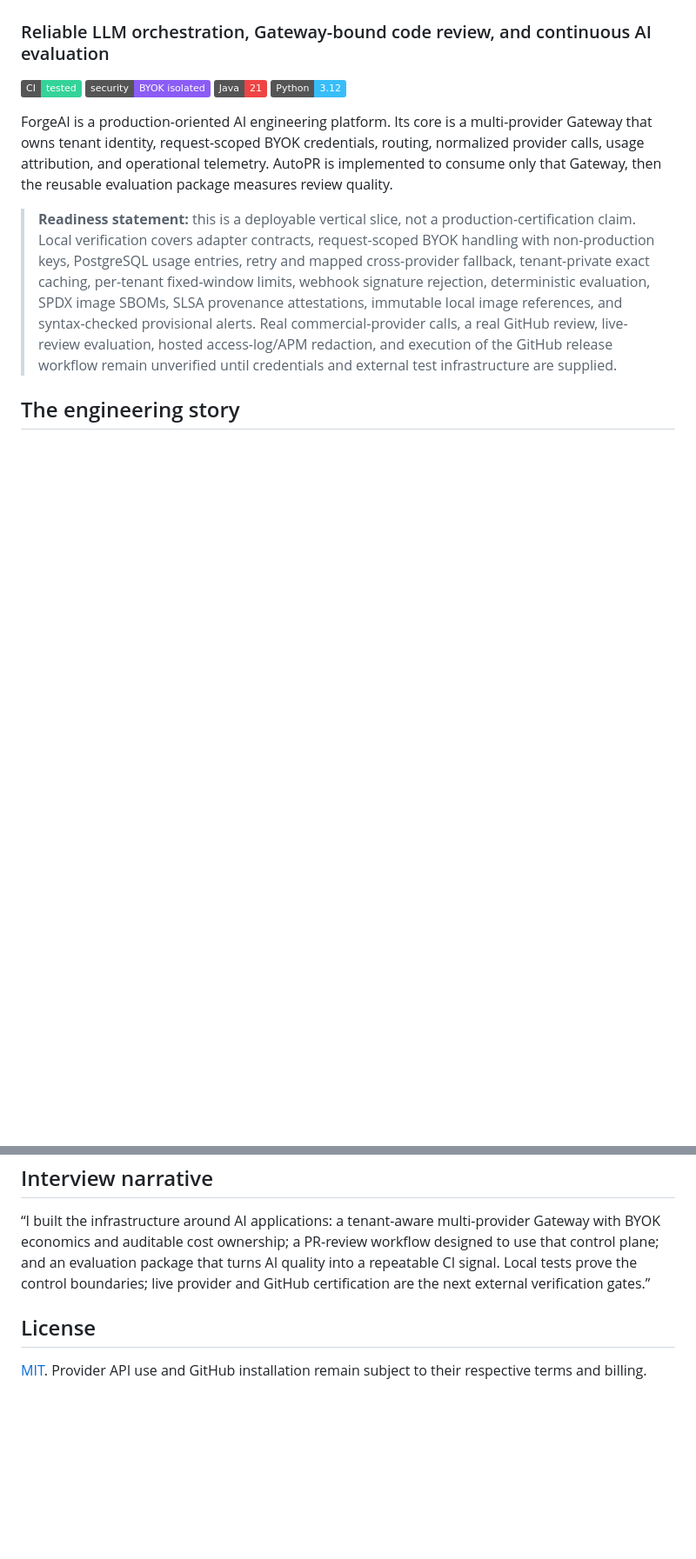
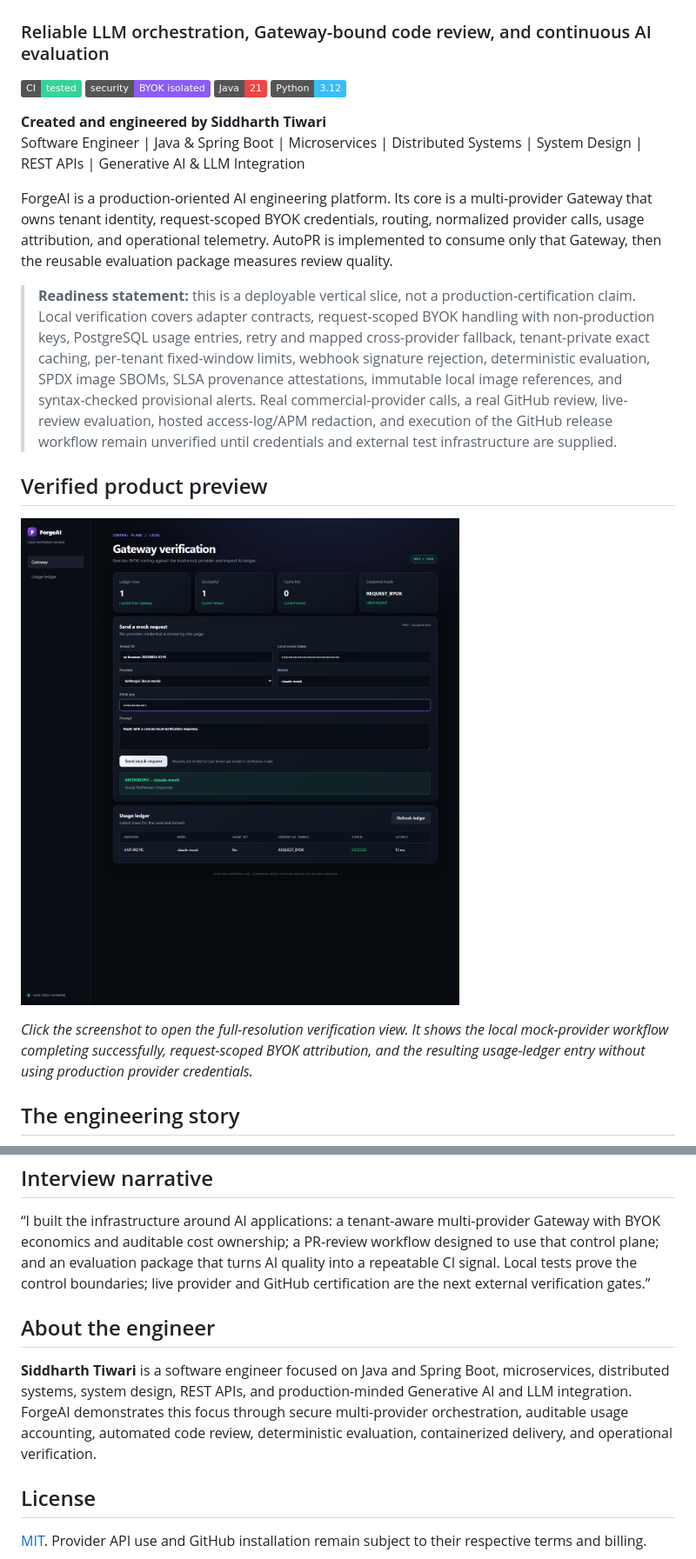
Before and after one commit to Sidd-Tiwari/ForgeAI, a Markdown page: README.md, 2 parts joined by grey strips. Shown at 87% size. Rendered like a GitHub page; pictures changed too: docs/images/forgeai-dashboard-verification.png (added); badges without logos; blank space fills up the shorter version.

Commit message:
docs(readme): add verified product preview and author profile
Embed a credential-masked dashboard verification screenshot and present Siddharth Tiwari's engineering focus prominently for GitHub visitors.

```diff
--- a/README.md
+++ b/README.md
@@ -4,9 +4,18 @@
 
 [![CI](https://img.shields.io/badge/CI-tested-34d399)](.github/workflows/ci.yml) [![Security](https://img.shields.io/badge/security-BYOK_isolated-8b5cf6)](SECURITY.md) [![Java](https://img.shields.io/badge/Java-21-ef4444)](gateway) [![Python](https://img.shields.io/badge/Python-3.12-38bdf8)](autopr)
 
+**Created and engineered by Siddharth Tiwari**<br>
+Software Engineer | Java & Spring Boot | Microservices | Distributed Systems | System Design | REST APIs | Generative AI & LLM Integration
+
 ForgeAI is a production-oriented AI engineering platform. Its core is a multi-provider Gateway that owns tenant identity, request-scoped BYOK credentials, routing, normalized provider calls, usage attribution, and operational telemetry. AutoPR is implemented to consume only that Gateway, then the reusable evaluation package measures review quality.
 
 > **Readiness statement:** this is a deployable vertical slice, not a production-certification claim. Local verification covers adapter contracts, request-scoped BYOK handling with non-production keys, PostgreSQL usage entries, retry and mapped cross-provider fallback, tenant-private exact caching, per-tenant fixed-window limits, webhook signature rejection, deterministic evaluation, SPDX image SBOMs, SLSA provenance attestations, immutable local image references, and syntax-checked provisional alerts. Real commercial-provider calls, a real GitHub review, live-review evaluation, hosted access-log/APM redaction, and execution of the GitHub release workflow remain unverified until credentials and external test infrastructure are supplied.
+
+## Verified product preview
+
+[![ForgeAI local Gateway verification dashboard](docs/images/forgeai-dashboard-verification.png)](docs/images/forgeai-dashboard-verification.png)
+
+*Click the screenshot to open the full-resolution verification view. It shows the local mock-provider workflow completing successfully, request-scoped BYOK attribution, and the resulting usage-ledger entry without using production provider credentials.*
 
 ## The engineering story
 
@@ -166,6 +175,10 @@ Local services expose low-cardinality Micrometer/Prometheus series. Syntax-check
 
 “I built the infrastructure around AI applications: a tenant-aware multi-provider Gateway with BYOK economics and auditable cost ownership; a PR-review workflow designed to use that control plane; and an evaluation package that turns AI quality into a repeatable CI signal. Local tests prove the control boundaries; live provider and GitHub certification are the next external verification gates.”
 
+## About the engineer
+
+**Siddharth Tiwari** is a software engineer focused on Java and Spring Boot, microservices, distributed systems, system design, REST APIs, and production-minded Generative AI and LLM integration. ForgeAI demonstrates this focus through secure multi-provider orchestration, auditable usage accounting, automated code review, deterministic evaluation, containerized delivery, and operational verification.
+
 ## License
 
 [MIT](LICENSE). Provider API use and GitHub installation remain subject to their respective terms and billing.
```
